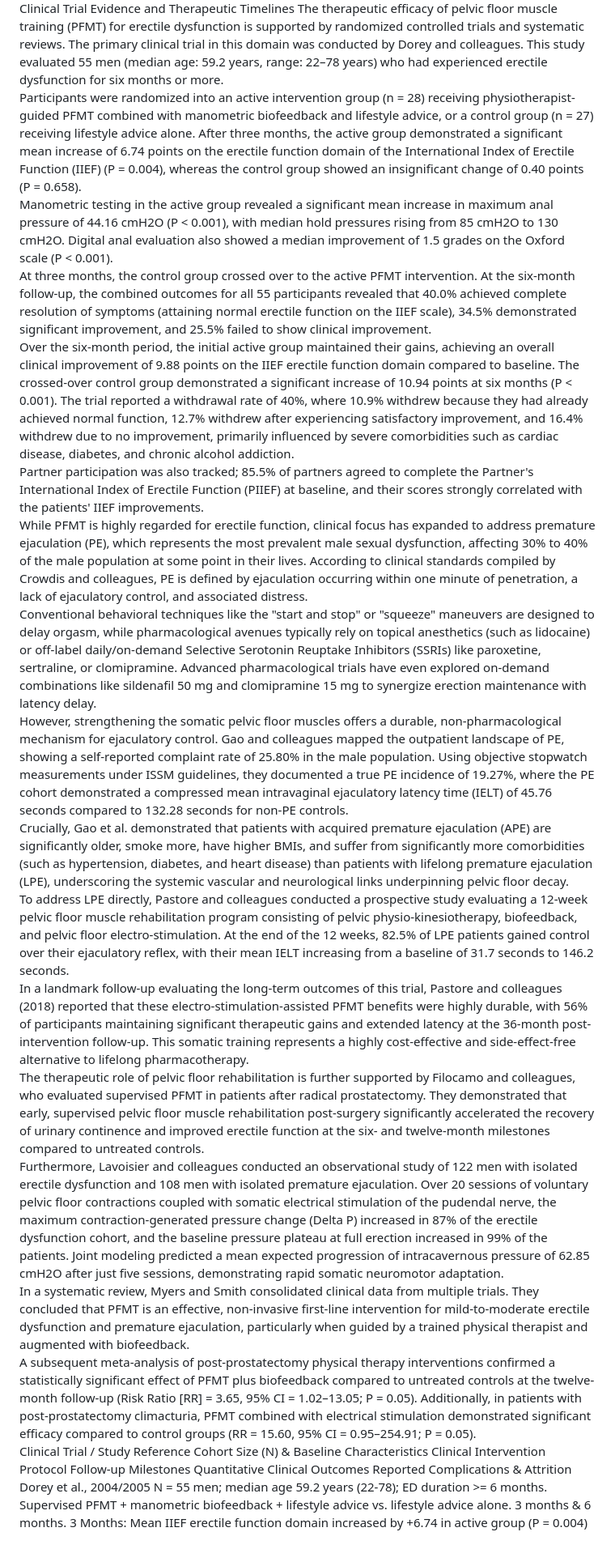
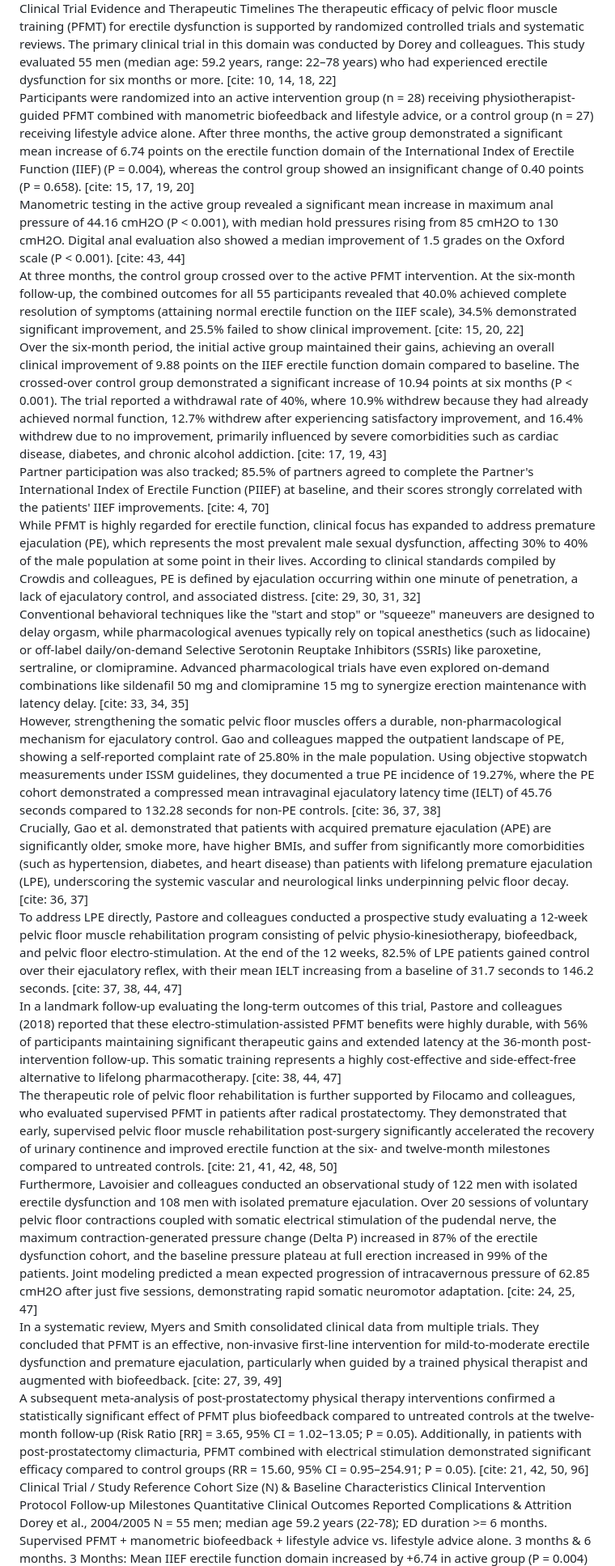
Before and after one commit to dhananjayaDev/Kegel-app, a Markdown page: ResearchDoc.md, the part around one of its changes. Shown at 81% size. GitHub-like rendering; blank space fills up the shorter version.

```diff
--- a/ResearchDoc.md
+++ b/ResearchDoc.md
@@ -25,20 +25,20 @@ Somatic weakness or atrophy of the ICM and BSM directly compromises this active
 Clinical Trial Evidence and Therapeutic Timelines
-The therapeutic efficacy of pelvic floor muscle training (PFMT) for erectile dysfunction is supported by randomized controlled trials and systematic reviews. The primary clinical trial in this domain was conducted by Dorey and colleagues. This study evaluated 55 men (median age: 59.2 years, range: 22–78 years) who had experienced erectile dysfunction for six months or more.
-Participants were randomized into an active intervention group (n = 28) receiving physiotherapist-guided PFMT combined with manometric biofeedback and lifestyle advice, or a control group (n = 27) receiving lifestyle advice alone. After three months, the active group demonstrated a significant mean increase of 6.74 points on the erectile function domain of the International Index of Erectile Function (IIEF) (P = 0.004), whereas the control group showed an insignificant change of 0.40 points (P = 0.658).
-Manometric testing in the active group revealed a significant mean increase in maximum anal pressure of 44.16 cmH2O (P < 0.001), with median hold pressures rising from 85 cmH2O to 130 cmH2O. Digital anal evaluation also showed a median improvement of 1.5 grades on the Oxford scale (P < 0.001).
-At three months, the control group crossed over to the active PFMT intervention. At the six-month follow-up, the combined outcomes for all 55 participants revealed that 40.0% achieved complete resolution of symptoms (attaining normal erectile function on the IIEF scale), 34.5% demonstrated significant improvement, and 25.5% failed to show clinical improvement.
-Over the six-month period, the initial active group maintained their gains, achieving an overall clinical improvement of 9.88 points on the IIEF erectile function domain compared to baseline. The crossed-over control group demonstrated a significant increase of 10.94 points at six months (P < 0.001). The trial reported a withdrawal rate of 40%, where 10.9% withdrew because they had already achieved normal function, 12.7% withdrew after experiencing satisfactory improvement, and 16.4% withdrew due to no improvement, primarily influenced by severe comorbidities such as cardiac disease, diabetes, and chronic alcohol addiction.
-Partner participation was also tracked; 85.5% of partners agreed to complete the Partner's International Index of Erectile Function (PIIEF) at baseline, and their scores strongly correlated with the patients' IIEF improvements.
-While PFMT is highly regarded for erectile function, clinical focus has expanded to address premature ejaculation (PE), which represents the most prevalent male sexual dysfunction, affecting 30% to 40% of the male population at some point in their lives. According to clinical standards compiled by Crowdis and colleagues, PE is defined by ejaculation occurring within one minute of penetration, a lack of ejaculatory control, and associated distress.
-Conventional behavioral techniques like the "start and stop" or "squeeze" maneuvers are designed to delay orgasm, while pharmacological avenues typically rely on topical anesthetics (such as lidocaine) or off-label daily/on-demand Selective Serotonin Reuptake Inhibitors (SSRIs) like paroxetine, sertraline, or clomipramine. Advanced pharmacological trials have even explored on-demand combinations like sildenafil 50 mg and clomipramine 15 mg to synergize erection maintenance with latency delay.
-However, strengthening the somatic pelvic floor muscles offers a durable, non-pharmacological mechanism for ejaculatory control. Gao and colleagues mapped the outpatient landscape of PE, showing a self-reported complaint rate of 25.80% in the male population. Using objective stopwatch measurements under ISSM guidelines, they documented a true PE incidence of 19.27%, where the PE cohort demonstrated a compressed mean intravaginal ejaculatory latency time (IELT) of 45.76 seconds compared to 132.28 seconds for non-PE controls.
-Crucially, Gao et al. demonstrated that patients with acquired premature ejaculation (APE) are significantly older, smoke more, have higher BMIs, and suffer from significantly more comorbidities (such as hypertension, diabetes, and heart disease) than patients with lifelong premature ejaculation (LPE), underscoring the systemic vascular and neurological links underpinning pelvic floor decay.
-To address LPE directly, Pastore and colleagues conducted a prospective study evaluating a 12-week pelvic floor muscle rehabilitation program consisting of pelvic physio-kinesiotherapy, biofeedback, and pelvic floor electro-stimulation. At the end of the 12 weeks, 82.5% of LPE patients gained control over their ejaculatory reflex, with their mean IELT increasing from a baseline of 31.7 seconds to 146.2 seconds.
-In a landmark follow-up evaluating the long-term outcomes of this trial, Pastore and colleagues (2018) reported that these electro-stimulation-assisted PFMT benefits were highly durable, with 56% of participants maintaining significant therapeutic gains and extended latency at the 36-month post-intervention follow-up. This somatic training represents a highly cost-effective and side-effect-free alternative to lifelong pharmacotherapy.
-The therapeutic role of pelvic floor rehabilitation is further supported by Filocamo and colleagues, who evaluated supervised PFMT in patients after radical prostatectomy. They demonstrated that early, supervised pelvic floor muscle rehabilitation post-surgery significantly accelerated the recovery of urinary continence and improved erectile function at the six- and twelve-month milestones compared to untreated controls.
-Furthermore, Lavoisier and colleagues conducted an observational study of 122 men with isolated erectile dysfunction and 108 men with isolated premature ejaculation. Over 20 sessions of voluntary pelvic floor contractions coupled with somatic electrical stimulation of the pudendal nerve, the maximum contraction-generated pressure change (Delta P) increased in 87% of the erectile dysfunction cohort, and the baseline pressure plateau at full erection increased in 99% of the patients. Joint modeling predicted a mean expected progression of intracavernous pressure of 62.85 cmH2O after just five sessions, demonstrating rapid somatic neuromotor adaptation.
-In a systematic review, Myers and Smith consolidated clinical data from multiple trials. They concluded that PFMT is an effective, non-invasive first-line intervention for mild-to-moderate erectile dysfunction and premature ejaculation, particularly when guided by a trained physical therapist and augmented with biofeedback.
-A subsequent meta-analysis of post-prostatectomy physical therapy interventions confirmed a statistically significant effect of PFMT plus biofeedback compared to untreated controls at the twelve-month follow-up (Risk Ratio [RR] = 3.65, 95% CI = 1.02–13.05; P = 0.05). Additionally, in patients with post-prostatectomy climacturia, PFMT combined with electrical stimulation demonstrated significant efficacy compared to control groups (RR = 15.60, 95% CI = 0.95–254.91; P = 0.05).
+The therapeutic efficacy of pelvic floor muscle training (PFMT) for erectile dysfunction is supported by randomized controlled trials and systematic reviews. The primary clinical trial in this domain was conducted by Dorey and colleagues. This study evaluated 55 men (median age: 59.2 years, range: 22–78 years) who had experienced erectile dysfunction for six months or more. [cite: 10, 14, 18, 22]
+Participants were randomized into an active intervention group (n = 28) receiving physiotherapist-guided PFMT combined with manometric biofeedback and lifestyle advice, or a control group (n = 27) receiving lifestyle advice alone. After three months, the active group demonstrated a significant mean increase of 6.74 points on the erectile function domain of the International Index of Erectile Function (IIEF) (P = 0.004), whereas the control group showed an insignificant change of 0.40 points (P = 0.658). [cite: 15, 17, 19, 20]
+Manometric testing in the active group revealed a significant mean increase in maximum anal pressure of 44.16 cmH2O (P < 0.001), with median hold pressures rising from 85 cmH2O to 130 cmH2O. Digital anal evaluation also showed a median improvement of 1.5 grades on the Oxford scale (P < 0.001). [cite: 43, 44]
+At three months, the control group crossed over to the active PFMT intervention. At the six-month follow-up, the combined outcomes for all 55 participants revealed that 40.0% achieved complete resolution of symptoms (attaining normal erectile function on the IIEF scale), 34.5% demonstrated significant improvement, and 25.5% failed to show clinical improvement. [cite: 15, 20, 22]
+Over the six-month period, the initial active group maintained their gains, achieving an overall clinical improvement of 9.88 points on the IIEF erectile function domain compared to baseline. The crossed-over control group demonstrated a significant increase of 10.94 points at six months (P < 0.001). The trial reported a withdrawal rate of 40%, where 10.9% withdrew because they had already achieved normal function, 12.7% withdrew after experiencing satisfactory improvement, and 16.4% withdrew due to no improvement, primarily influenced by severe comorbidities such as cardiac disease, diabetes, and chronic alcohol addiction. [cite: 17, 19, 43]
+Partner participation was also tracked; 85.5% of partners agreed to complete the Partner's International Index of Erectile Function (PIIEF) at baseline, and their scores strongly correlated with the patients' IIEF improvements. [cite: 4, 70]
+While PFMT is highly regarded for erectile function, clinical focus has expanded to address premature ejaculation (PE), which represents the most prevalent male sexual dysfunction, affecting 30% to 40% of the male population at some point in their lives. According to clinical standards compiled by Crowdis and colleagues, PE is defined by ejaculation occurring within one minute of penetration, a lack of ejaculatory control, and associated distress. [cite: 29, 30, 31, 32]
+Conventional behavioral techniques like the "start and stop" or "squeeze" maneuvers are designed to delay orgasm, while pharmacological avenues typically rely on topical anesthetics (such as lidocaine) or off-label daily/on-demand Selective Serotonin Reuptake Inhibitors (SSRIs) like paroxetine, sertraline, or clomipramine. Advanced pharmacological trials have even explored on-demand combinations like sildenafil 50 mg and clomipramine 15 mg to synergize erection maintenance with latency delay. [cite: 33, 34, 35]
+However, strengthening the somatic pelvic floor muscles offers a durable, non-pharmacological mechanism for ejaculatory control. Gao and colleagues mapped the outpatient landscape of PE, showing a self-reported complaint rate of 25.80% in the male population. Using objective stopwatch measurements under ISSM guidelines, they documented a true PE incidence of 19.27%, where the PE cohort demonstrated a compressed mean intravaginal ejaculatory latency time (IELT) of 45.76 seconds compared to 132.28 seconds for non-PE controls. [cite: 36, 37, 38]
+Crucially, Gao et al. demonstrated that patients with acquired premature ejaculation (APE) are significantly older, smoke more, have higher BMIs, and suffer from significantly more comorbidities (such as hypertension, diabetes, and heart disease) than patients with lifelong premature ejaculation (LPE), underscoring the systemic vascular and neurological links underpinning pelvic floor decay. [cite: 36, 37]
+To address LPE directly, Pastore and colleagues conducted a prospective study evaluating a 12-week pelvic floor muscle rehabilitation program consisting of pelvic physio-kinesiotherapy, biofeedback, and pelvic floor electro-stimulation. At the end of the 12 weeks, 82.5% of LPE patients gained control over their ejaculatory reflex, with their mean IELT increasing from a baseline of 31.7 seconds to 146.2 seconds. [cite: 37, 38, 44, 47]
+In a landmark follow-up evaluating the long-term outcomes of this trial, Pastore and colleagues (2018) reported that these electro-stimulation-assisted PFMT benefits were highly durable, with 56% of participants maintaining significant therapeutic gains and extended latency at the 36-month post-intervention follow-up. This somatic training represents a highly cost-effective and side-effect-free alternative to lifelong pharmacotherapy. [cite: 38, 44, 47]
+The therapeutic role of pelvic floor rehabilitation is further supported by Filocamo and colleagues, who evaluated supervised PFMT in patients after radical prostatectomy. They demonstrated that early, supervised pelvic floor muscle rehabilitation post-surgery significantly accelerated the recovery of urinary continence and improved erectile function at the six- and twelve-month milestones compared to untreated controls. [cite: 21, 41, 42, 48, 50]
+Furthermore, Lavoisier and colleagues conducted an observational study of 122 men with isolated erectile dysfunction and 108 men with isolated premature ejaculation. Over 20 sessions of voluntary pelvic floor contractions coupled with somatic electrical stimulation of the pudendal nerve, the maximum contraction-generated pressure change (Delta P) increased in 87% of the erectile dysfunction cohort, and the baseline pressure plateau at full erection increased in 99% of the patients. Joint modeling predicted a mean expected progression of intracavernous pressure of 62.85 cmH2O after just five sessions, demonstrating rapid somatic neuromotor adaptation. [cite: 24, 25, 47]
+In a systematic review, Myers and Smith consolidated clinical data from multiple trials. They concluded that PFMT is an effective, non-invasive first-line intervention for mild-to-moderate erectile dysfunction and premature ejaculation, particularly when guided by a trained physical therapist and augmented with biofeedback. [cite: 27, 39, 49]
+A subsequent meta-analysis of post-prostatectomy physical therapy interventions confirmed a statistically significant effect of PFMT plus biofeedback compared to untreated controls at the twelve-month follow-up (Risk Ratio [RR] = 3.65, 95% CI = 1.02–13.05; P = 0.05). Additionally, in patients with post-prostatectomy climacturia, PFMT combined with electrical stimulation demonstrated significant efficacy compared to control groups (RR = 15.60, 95% CI = 0.95–254.91; P = 0.05). [cite: 21, 42, 50, 96]
 Clinical Trial / Study Reference
 Cohort Size (N) & Baseline Characteristics
 Clinical Intervention Protocol
```
Also changed, not shown: other parts of ResearchDoc.md (+55 -55 lines).
